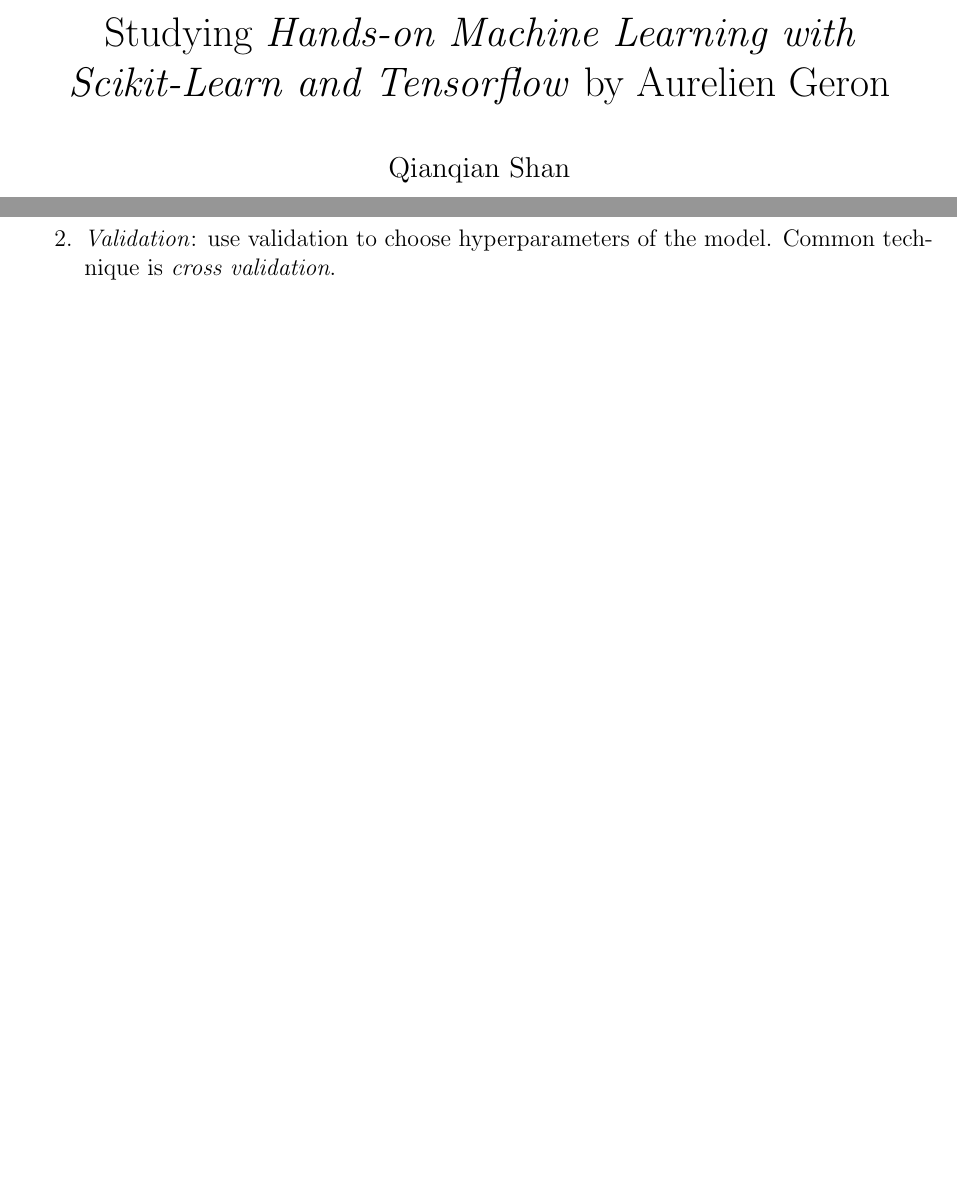
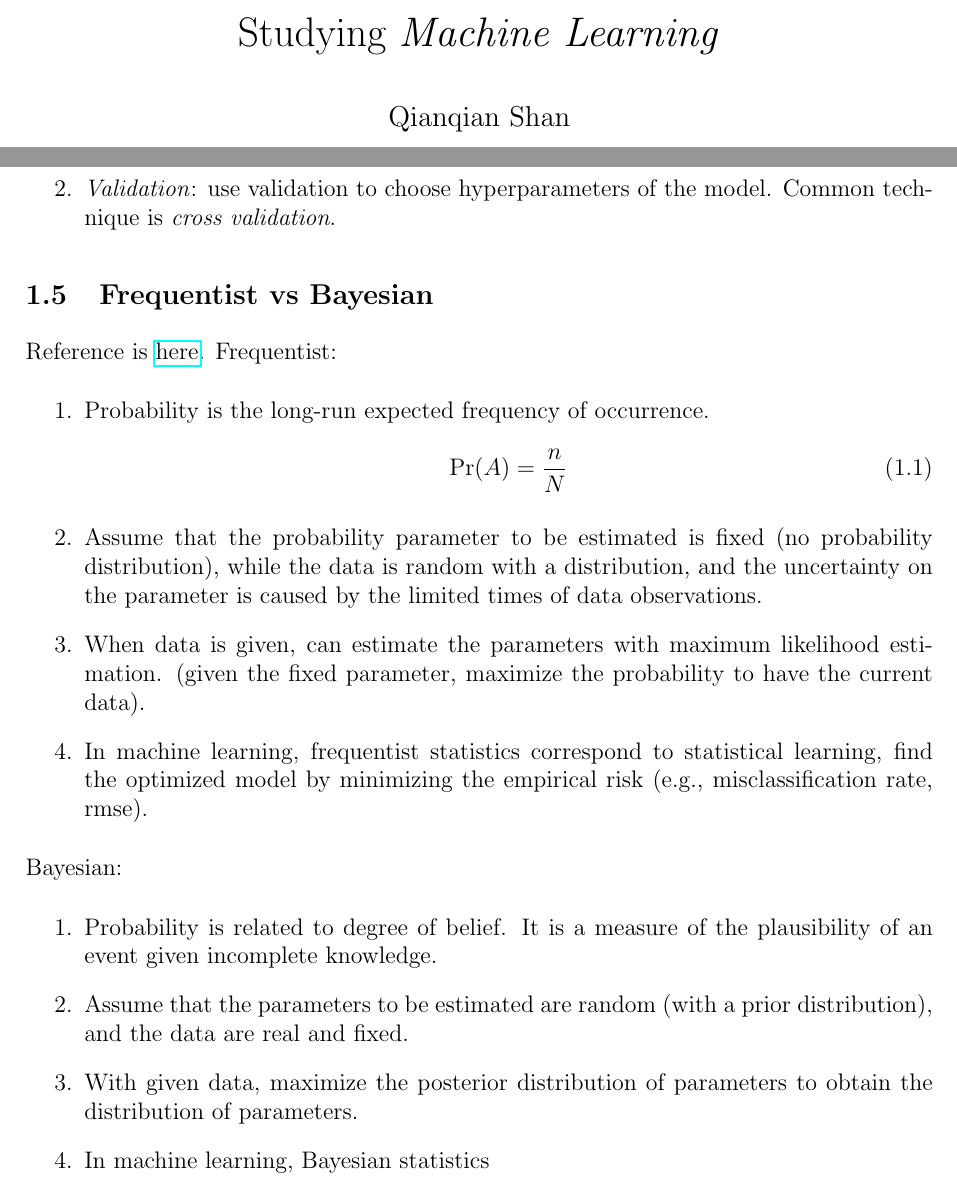
Before and after one commit to QianqianShan/HandsOnMachineLearning, a LaTeX document (Hands-on-Machine-Learning.tex): two parts of pages 1 and 5 of 18 before the commit and two parts of pages 1 and 5 of 19 after it, joined at a grey line, cut so that both start at the same text, the shorter picture padded with empty space. Compiled offline with pdfLaTeX.

Commit message:
frequentist vs bayesian

```diff
--- a/Hands-on-Machine-Learning.tex
+++ b/Hands-on-Machine-Learning.tex
@@ -90,7 +90,7 @@
 \newcommand{\rms}[1]{\textrm{#1}}
 \newcommand{\wh}[1]{\widehat{#1}}
 \author{Qianqian Shan}
-\title{Studying \emph{Hands-on Machine Learning with Scikit-Learn and Tensorflow} by Aurelien Geron}
+\title{Studying \emph{Machine Learning}}
 \date{\vspace{-5ex}}
 \setlength{\parindent}{0pt}
 \setlength{\parskip}{1ex plus 0.5ex minus 0.2ex}
@@ -182,6 +187,32 @@
 \item \emph{Validation}: use validation to choose hyperparameters of the model. Common technique is \emph{cross validation}.
 \end{enumerate}
 
+\subsection{Frequentist vs Bayesian}
+Reference is \href{http://www.statisticalengineering.com/frequentists_and_bayesians.htm}{here}.
+Frequentist:
+\begin{enumerate}
+\item Probability is the long-run expected frequency of occurrence.
+\begin{equation}
+\Pr (A) = \frac{n}{N}
+\end{equation}
+
+\item Assume that the probability parameter to be estimated is fixed (no probability distribution), while the data is random with a distribution, and the uncertainty on the parameter is caused by the limited times of data observations.
+
+\item When data is given, can estimate the parameters with maximum likelihood estimation. (given the fixed parameter, maximize the probability to have the current data).
+
+\item In machine learning, frequentist statistics correspond to statistical learning, find the optimized model by minimizing the empirical risk (e.g., misclassification rate, rmse).
+\end{enumerate}
+
+Bayesian:
+\begin{enumerate}
+\item Probability is related to degree of belief.  It is a measure of the plausibility of an event given incomplete knowledge.
+
+\item Assume that the parameters to be estimated are random (with a prior distribution), and the data are real and fixed.
+
+\item With given data, maximize the posterior distribution of parameters to obtain the distribution of parameters.
+
+\item In machine learning, Bayesian statistics
+\end{enumerate}
 \section{End-to-End Machine Learning Project}
 Go through an example project.
 \begin{enumerate}
```
Also changed, not shown: Hands-on-Machine-Learning.pdf, Hands-on-Machine-Learning.tex (7 more changed lines).
